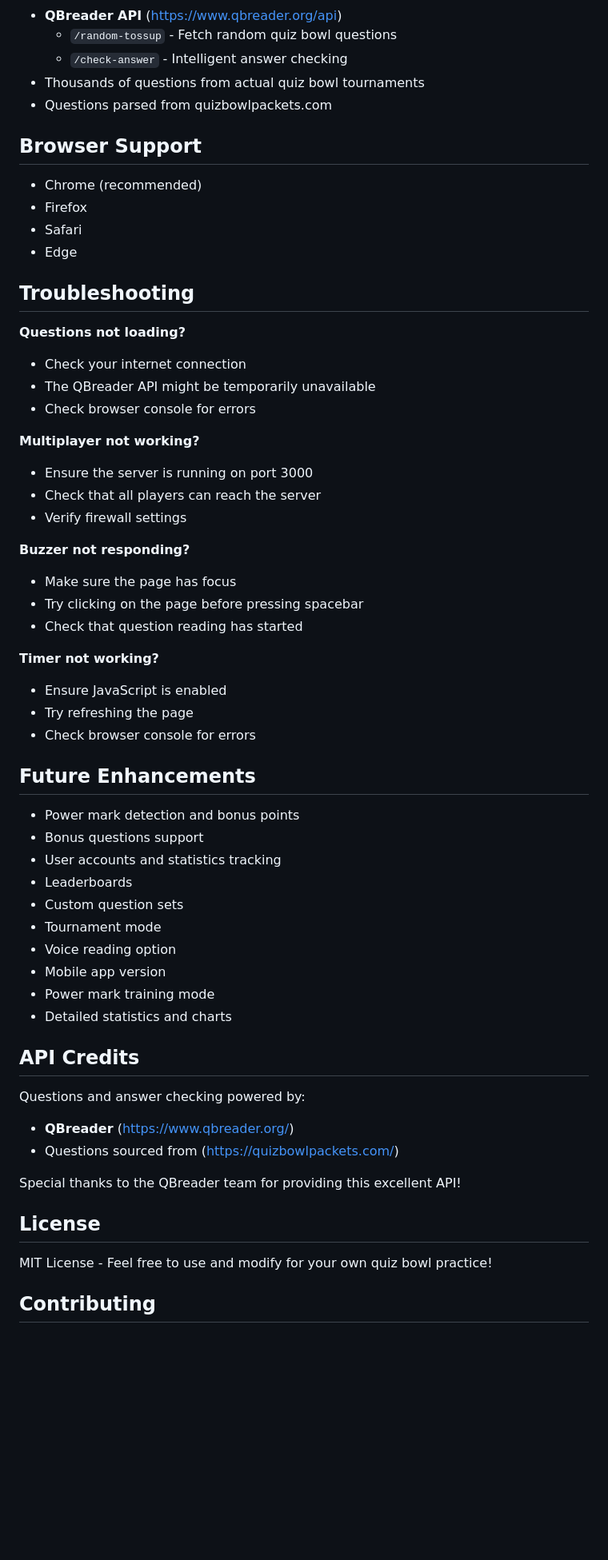
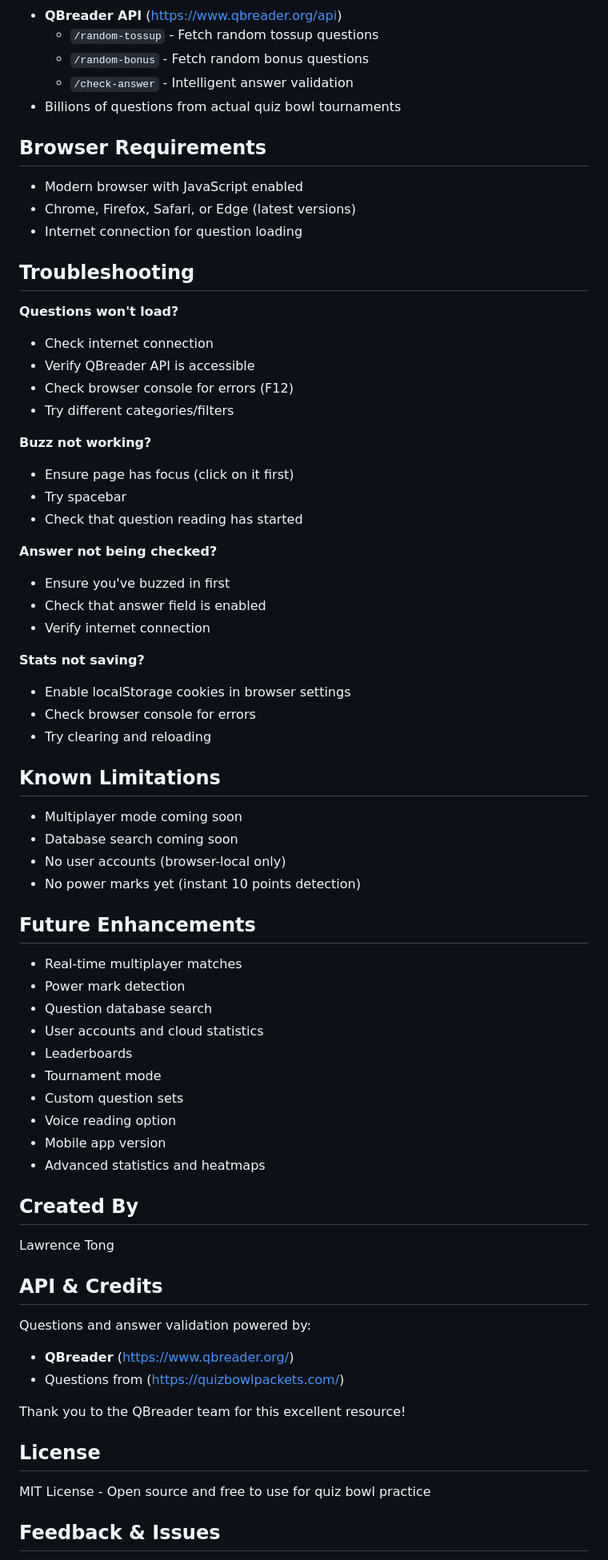
Before and after one commit to 8bitlawrence/ProtoReader, a Markdown page: README.md, the part around one of its changes. Shown at 80% size. Drawn GitHub-style; blank space fills up the shorter version.

```diff
--- a/README.md
+++ b/README.md
@@ -142,62 +159,73 @@ After buzzing:
 - **QBreader API** (https://www.qbreader.org/api)
-  - `/random-tossup` - Fetch random quiz bowl questions
-  - `/check-answer` - Intelligent answer checking
-- Thousands of questions from actual quiz bowl tournaments
-- Questions parsed from quizbowlpackets.com
+  - `/random-tossup` - Fetch random tossup questions
+  - `/random-bonus` - Fetch random bonus questions
+  - `/check-answer` - Intelligent answer validation
+- Billions of questions from actual quiz bowl tournaments
 
-## Browser Support
+## Browser Requirements
 
-- Chrome (recommended)
-- Firefox
-- Safari
-- Edge
+- Modern browser with JavaScript enabled
+- Chrome, Firefox, Safari, or Edge (latest versions)
+- Internet connection for question loading
 
 ## Troubleshooting
 
-**Questions not loading?**
-- Check your internet connection
-- The QBreader API might be temporarily unavailable
-- Check browser console for errors
+**Questions won't load?**
+- Check internet connection
+- Verify QBreader API is accessible
+- Check browser console for errors (F12)
+- Try different categories/filters
 
-**Multiplayer not working?**
-- Ensure the server is running on port 3000
-- Check that all players can reach the server
-- Verify firewall settings
-
-**Buzzer not responding?**
-- Make sure the page has focus
-- Try clicking on the page before pressing spacebar
+**Buzz not working?**
+- Ensure page has focus (click on it first)
+- Try spacebar
 - Check that question reading has started
 
-**Timer not working?**
-- Ensure JavaScript is enabled
-- Try refreshing the page
+**Answer not being checked?**
+- Ensure you've buzzed in first
+- Check that answer field is enabled
+- Verify internet connection
+
+**Stats not saving?**
+- Enable localStorage cookies in browser settings
 - Check browser console for errors
+- Try clearing and reloading
+
+## Known Limitations
+
+- Multiplayer mode coming soon
+- Database search coming soon
+- No user accounts (browser-local only)
+- No power marks yet (instant 10 points detection)
 
 ## Future Enhancements
 
-- Power mark detection and bonus points
-- Bonus questions support
-- User accounts and statistics tracking
+- Real-time multiplayer matches
+- Power mark detection
+- Question database search
+- User accounts and cloud statistics
 - Leaderboards
+- Tournament mode
 - Custom question sets
-- Tournament mode
 - Voice reading option
 - Mobile app version
-- Power mark training mode
-- Detailed statistics and charts
+- Advanced statistics and heatmaps
 
-## API Credits
+## Created By
 
-Questions and answer checking powered by:
+Lawrence Tong
+
+## API & Credits
+
+Questions and answer validation powered by:
 - **QBreader** (https://www.qbreader.org/)
-- Questions sourced from (https://quizbowlpackets.com/)
+- Questions from (https://quizbowlpackets.com/)
 
-Special thanks to the QBreader team for providing this excellent API!
+Thank you to the QBreader team for this excellent resource!
 
 ## License
 
-MIT License - Feel free to use and modify for your own quiz bowl practice!
+MIT License - Open source and free to use for quiz bowl practice
 
-## Contributing
+## Feedback & Issues
 
```
Also changed, not shown: other parts of README.md (+112 -95 lines).
